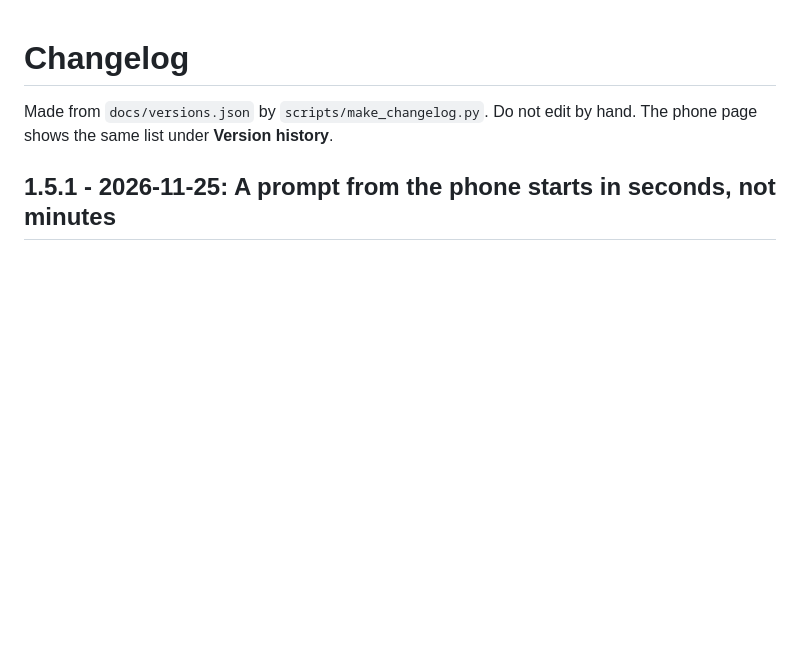
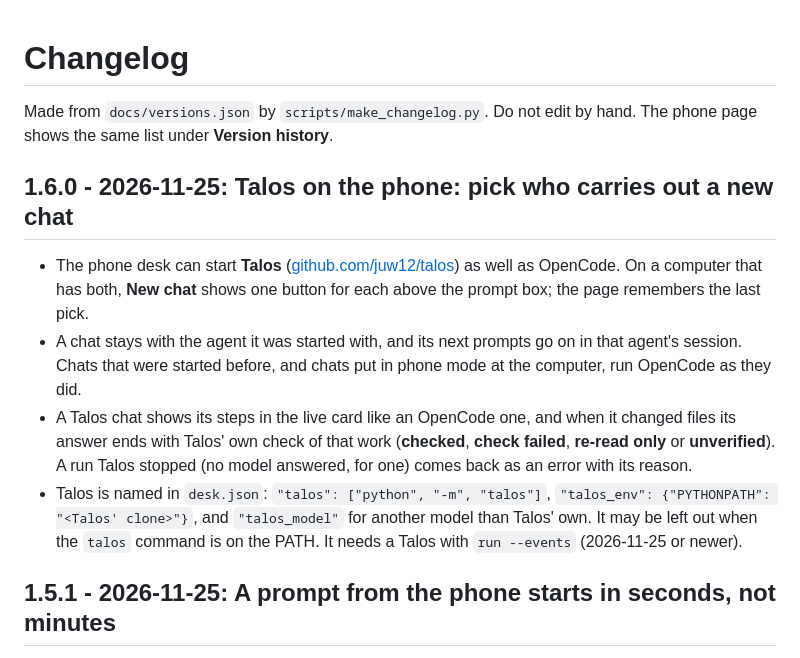
Before and after one commit to juw12/vector-relay, a Markdown page: CHANGELOG.md, the part around the change. GitHub-like rendering; blank space fills up the shorter version.

```diff
--- a/CHANGELOG.md
+++ b/CHANGELOG.md
@@ -2,6 +2,13 @@
 
 Made from `docs/versions.json` by `scripts/make_changelog.py`. Do not edit by hand.
 The phone page shows the same list under **Version history**.
+
+## 1.6.0 - 2026-11-25: Talos on the phone: pick who carries out a new chat
+
+- The phone desk can start **Talos** ([github.com/juw12/talos](https://github.com/juw12/talos)) as well as OpenCode. On a computer that has both, **New chat** shows one button for each above the prompt box; the page remembers the last pick.
+- A chat stays with the agent it was started with, and its next prompts go on in that agent's session. Chats that were started before, and chats put in phone mode at the computer, run OpenCode as they did.
+- A Talos chat shows its steps in the live card like an OpenCode one, and when it changed files its answer ends with Talos' own check of that work (**checked**, **check failed**, **re-read only** or **unverified**). A run Talos stopped (no model answered, for one) comes back as an error with its reason.
+- Talos is named in `desk.json`: `"talos": ["python", "-m", "talos"]`, `"talos_env": {"PYTHONPATH": "<Talos' clone>"}`, and `"talos_model"` for another model than Talos' own. It may be left out when the `talos` command is on the PATH. It needs a Talos with `run --events` (2026-11-25 or newer).
 
 ## 1.5.1 - 2026-11-25: A prompt from the phone starts in seconds, not minutes
 
```
Also changed, not shown: README.md (+5 -0 lines), shots/phone-desk-working.png, shots/phone-new-chat-talos.png (added), shots/phone-new-chat.png, 10 other files.
